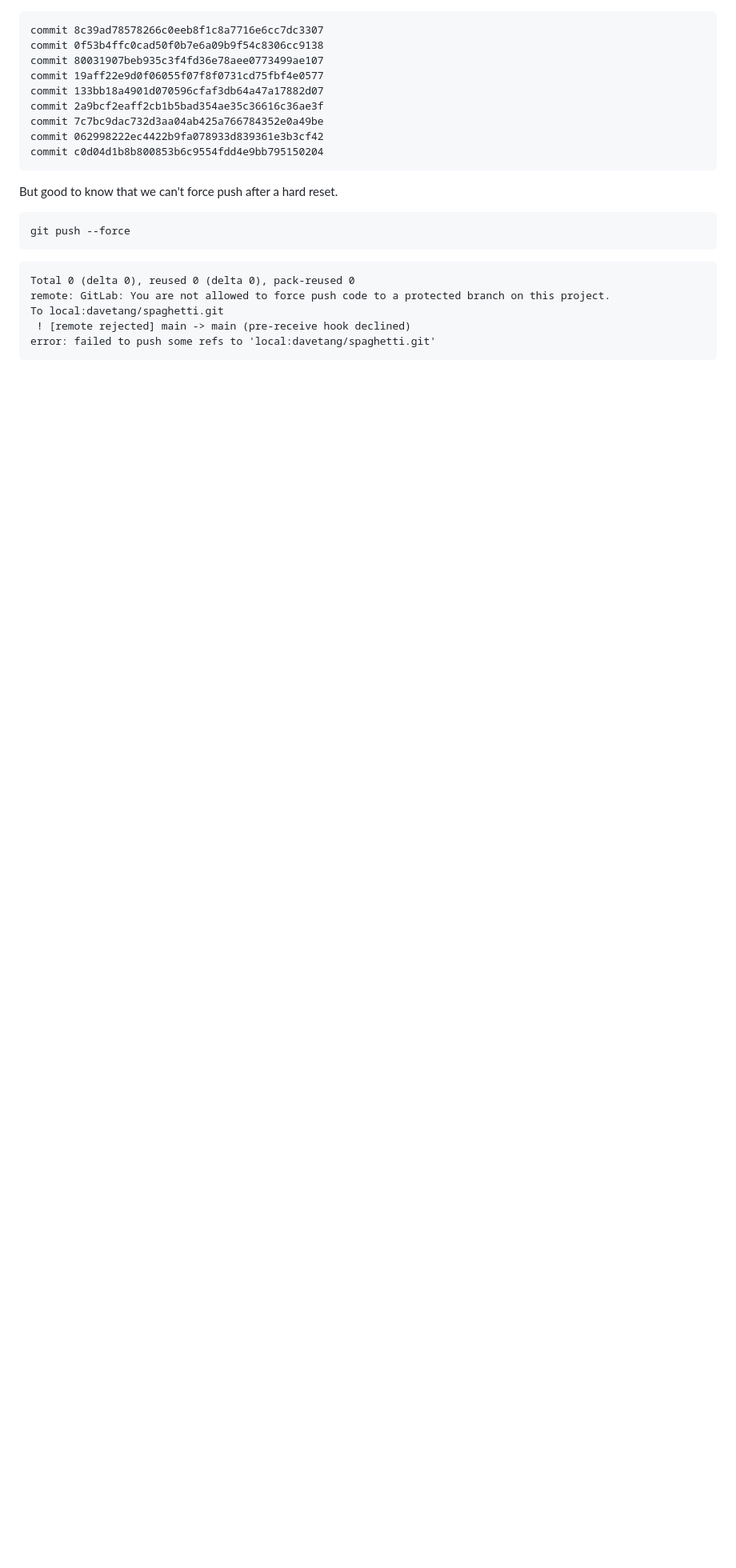
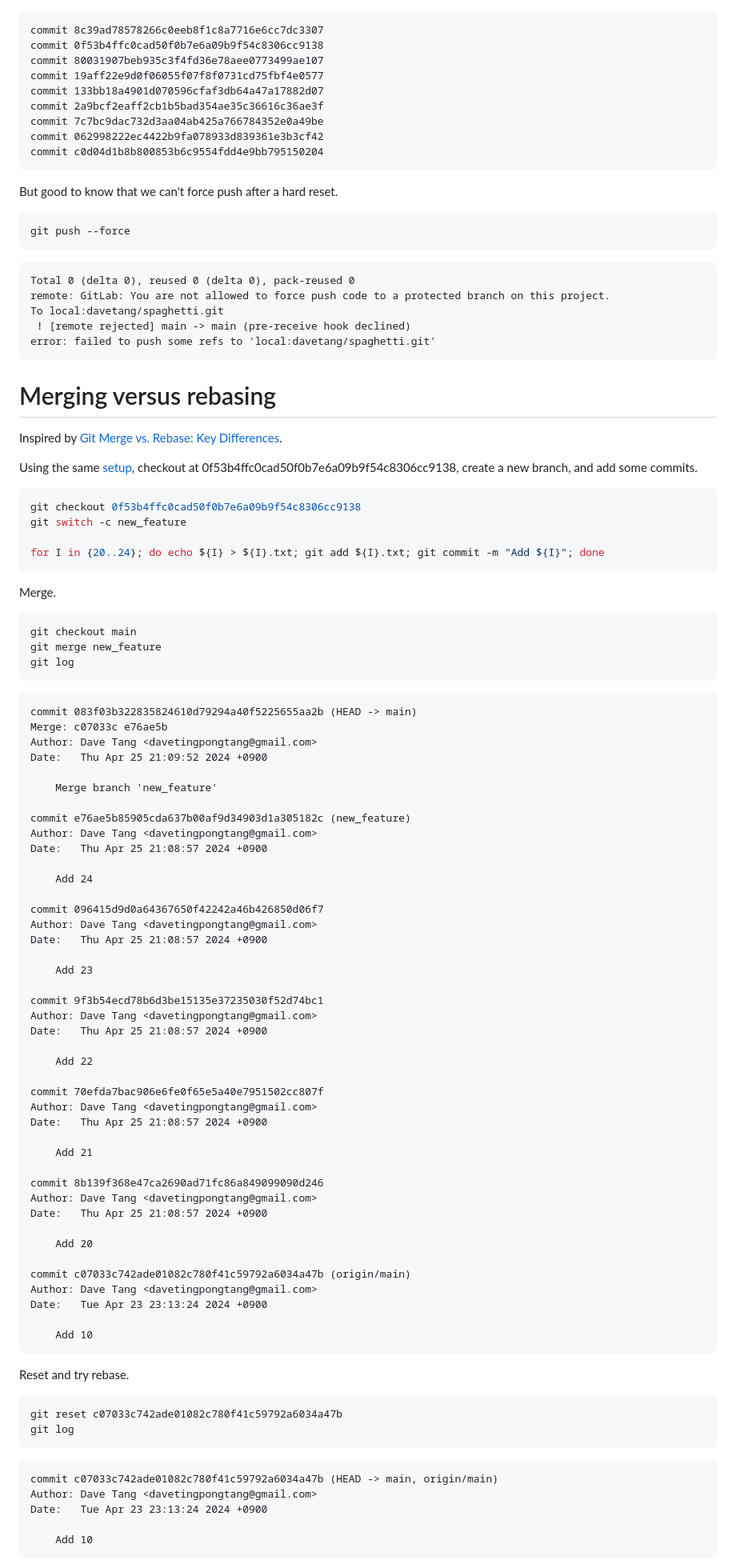
Before and after one commit to davetang/getting_started_with_git, a Markdown page: gitlab/testing.md, the part around one of its changes. Shown at 80% size. Drawn GitHub-style; blank space fills up the shorter version.

Commit message:
Merge versus rebase

````diff
--- a/gitlab/testing.md
+++ b/gitlab/testing.md
@@ -164,3 +172,83 @@ To local:davetang/spaghetti.git
  ! [remote rejected] main -> main (pre-receive hook declined)
 error: failed to push some refs to 'local:davetang/spaghetti.git'
 ```
+
+# Merging versus rebasing
+
+Inspired by [Git Merge vs. Rebase: Key Differences](https://dev.to/codeparrot/git-merge-vs-rebase-key-differences-1pb4).
+
+Using the same [setup](#setup), checkout at 0f53b4ffc0cad50f0b7e6a09b9f54c8306cc9138, create a new branch, and add some commits.
+
+```console
+git checkout 0f53b4ffc0cad50f0b7e6a09b9f54c8306cc9138
+git switch -c new_feature
+
+for I in {20..24}; do echo ${I} > ${I}.txt; git add ${I}.txt; git commit -m "Add ${I}"; done
+```
+
+Merge.
+
+```console
+git checkout main
+git merge new_feature
+git log
+```
+```
+commit 083f03b322835824610d79294a40f5225655aa2b (HEAD -> main)
+Merge: c07033c e76ae5b
+Author: Dave Tang <davetingpongtang@gmail.com>
+Date:   Thu Apr 25 21:09:52 2024 +0900
+
+    Merge branch 'new_feature'
+
+commit e76ae5b85905cda637b00af9d34903d1a305182c (new_feature)
+Author: Dave Tang <davetingpongtang@gmail.com>
+Date:   Thu Apr 25 21:08:57 2024 +0900
+
+    Add 24
+
+commit 096415d9d0a64367650f42242a46b426850d06f7
+Author: Dave Tang <davetingpongtang@gmail.com>
+Date:   Thu Apr 25 21:08:57 2024 +0900
+
+    Add 23
+
+commit 9f3b54ecd78b6d3be15135e37235030f52d74bc1
+Author: Dave Tang <davetingpongtang@gmail.com>
+Date:   Thu Apr 25 21:08:57 2024 +0900
+
+    Add 22
+
+commit 70efda7bac906e6fe0f65e5a40e7951502cc807f
+Author: Dave Tang <davetingpongtang@gmail.com>
+Date:   Thu Apr 25 21:08:57 2024 +0900
+
+    Add 21
+
+commit 8b139f368e47ca2690ad71fc86a849099090d246
+Author: Dave Tang <davetingpongtang@gmail.com>
+Date:   Thu Apr 25 21:08:57 2024 +0900
+
+    Add 20
+
+commit c07033c742ade01082c780f41c59792a6034a47b (origin/main)
+Author: Dave Tang <davetingpongtang@gmail.com>
+Date:   Tue Apr 23 23:13:24 2024 +0900
+
+    Add 10
+```
+
+Reset and try rebase.
+
+```console
+git reset c07033c742ade01082c780f41c59792a6034a47b
+git log
+```
+```
+commit c07033c742ade01082c780f41c59792a6034a47b (HEAD -> main, origin/main)
+Author: Dave Tang <davetingpongtang@gmail.com>
+Date:   Tue Apr 23 23:13:24 2024 +0900
+
+    Add 10
+```
+
````
Also changed, not shown: other parts of gitlab/testing.md (+60 -0 lines).
